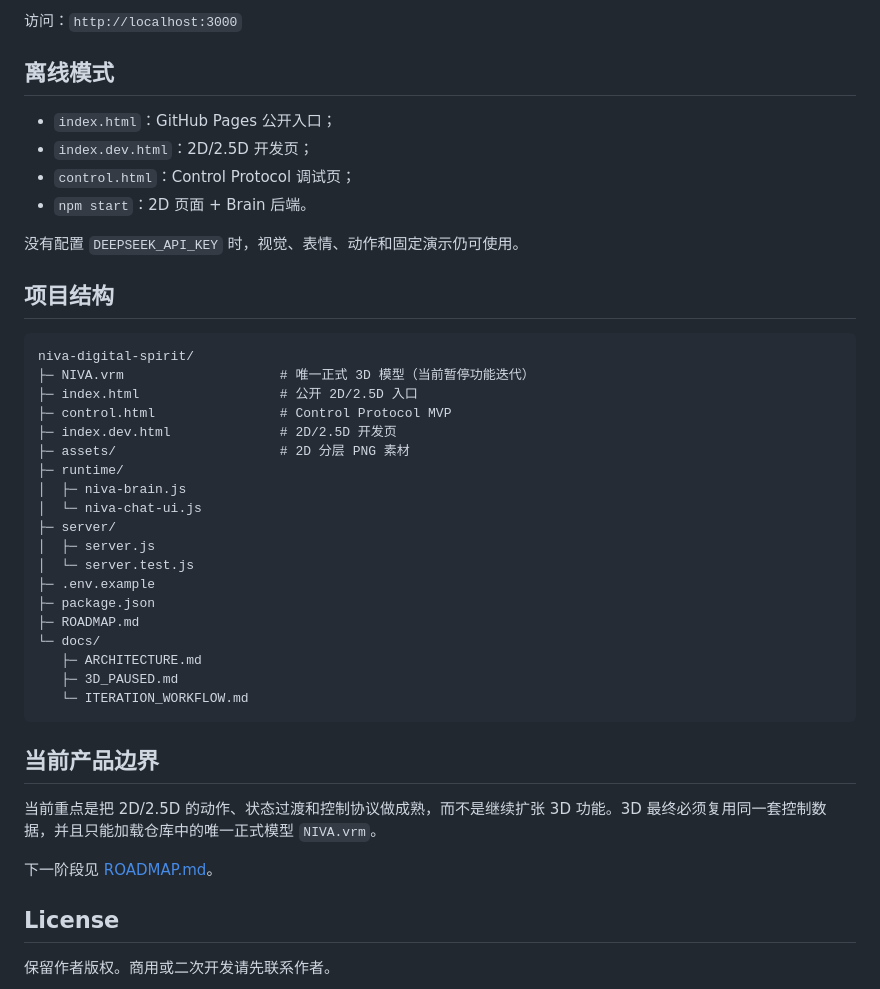
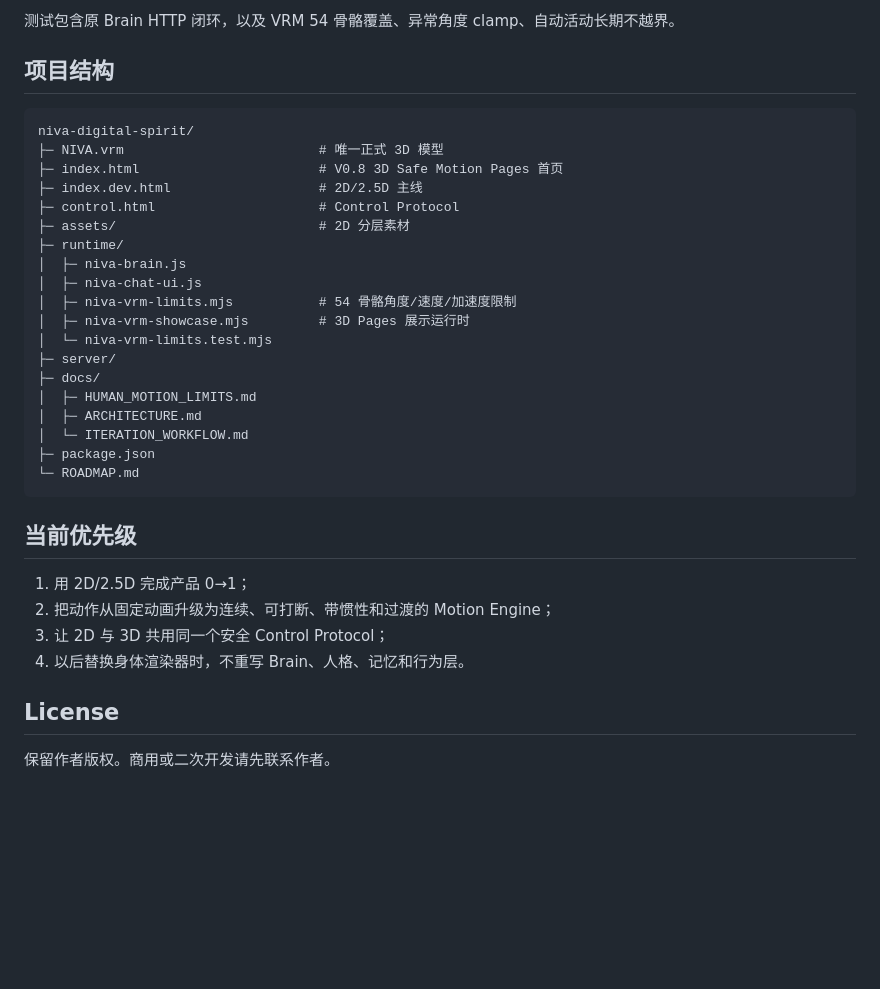
Before and after one commit to awkh1314/NIVA, a Markdown page: README.md, the part around one of its changes. Drawn GitHub-style; blank space fills up the shorter version.

````diff
--- a/README.md
+++ b/README.md
@@ -136,45 +130,37 @@ npm start
 ```
 
-访问：`http://localhost:3000`
-
-## 离线模式
-
-- `index.html`：GitHub Pages 公开入口；
-- `index.dev.html`：2D/2.5D 开发页；
-- `control.html`：Control Protocol 调试页；
-- `npm start`：2D 页面 + Brain 后端。
-
-没有配置 `DEEPSEEK_API_KEY` 时，视觉、表情、动作和固定演示仍可使用。
+测试包含原 Brain HTTP 闭环，以及 VRM 54 骨骼覆盖、异常角度 clamp、自动活动长期不越界。
 
 ## 项目结构
 
 ```text
 niva-digital-spirit/
-├─ NIVA.vrm                    # 唯一正式 3D 模型（当前暂停功能迭代）
-├─ index.html                  # 公开 2D/2.5D 入口
-├─ control.html                # Control Protocol MVP
-├─ index.dev.html              # 2D/2.5D 开发页
-├─ assets/                     # 2D 分层 PNG 素材
+├─ NIVA.vrm                         # 唯一正式 3D 模型
+├─ index.html                       # V0.8 3D Safe Motion Pages 首页
+├─ index.dev.html                   # 2D/2.5D 主线
+├─ control.html                     # Control Protocol
+├─ assets/                          # 2D 分层素材
 ├─ runtime/
 │  ├─ niva-brain.js
-│  └─ niva-chat-ui.js
+│  ├─ niva-chat-ui.js
+│  ├─ niva-vrm-limits.mjs           # 54 骨骼角度/速度/加速度限制
+│  ├─ niva-vrm-showcase.mjs         # 3D Pages 展示运行时
+│  └─ niva-vrm-limits.test.mjs
 ├─ server/
-│  ├─ server.js
-│  └─ server.test.js
-├─ .env.example
+├─ docs/
+│  ├─ HUMAN_MOTION_LIMITS.md
+│  ├─ ARCHITECTURE.md
+│  └─ ITERATION_WORKFLOW.md
 ├─ package.json
-├─ ROADMAP.md
-└─ docs/
-   ├─ ARCHITECTURE.md
-   ├─ 3D_PAUSED.md
-   └─ ITERATION_WORKFLOW.md
+└─ ROADMAP.md
 ```
 
-## 当前产品边界
+## 当前优先级
 
-当前重点是把 2D/2.5D 的动作、状态过渡和控制协议做成熟，而不是继续扩张 3D 功能。3D 最终必须复用同一套控制数据，并且只能加载仓库中的唯一正式模型 `NIVA.vrm`。
-
-下一阶段见 [ROADMAP.md](ROADMAP.md)。
+1. 用 2D/2.5D 完成产品 0→1；
+2. 把动作从固定动画升级为连续、可打断、带惯性和过渡的 Motion Engine；
+3. 让 2D 与 3D 共用同一个安全 Control Protocol；
+4. 以后替换身体渲染器时，不重写 Brain、人格、记忆和行为层。
 
 ## License
 
````
Also changed, not shown: other parts of README.md (+67 -73 lines).
